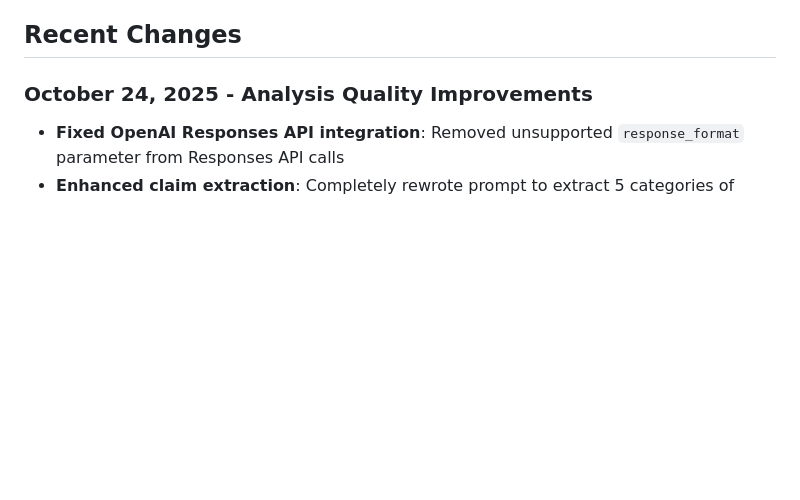
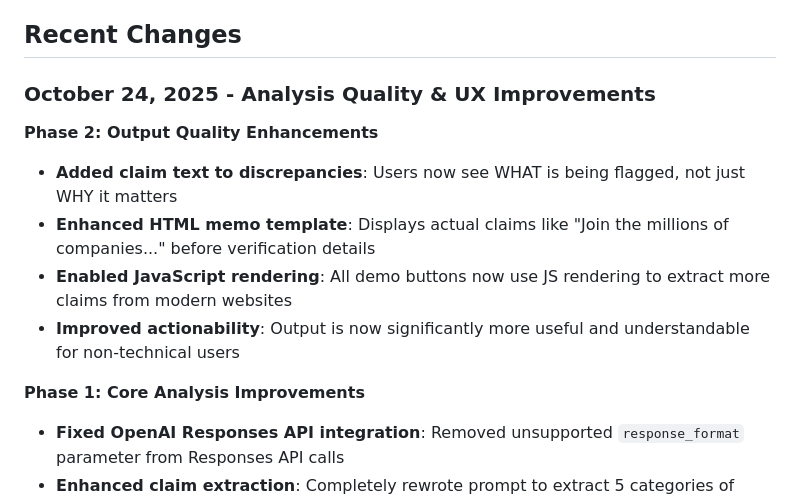
Before and after one commit to Bwillia13x/iva_2, a Markdown page: replit.md, the part around the change. Rendered like a GitHub page; blank space fills up the shorter version.

Commit message:
Improve analysis quality and user experience for fintech reports
Update replit.md to detail Phase 2 UX and Analysis Quality Improvements, including added claim text to discrepancies, enhanced HTML memo template, enabled JavaScript rendering for demo buttons, and improved output actionability. Phase 1 core analysis improvements are also noted.

Replit-Commit-Author: Agent
Replit-Commit-Session-Id: e7cb021f-9e5b-405d-9579-329ca65acf50
Replit-Commit-Checkpoint-Type: full_checkpoint
Replit-Commit-Screenshot-Url: https://storage.googleapis.com/screenshot-production-us-central1/147216c4-dfc7-4deb-a5b4-03789ccf80d5/e7cb021f-9e5b-405d-9579-329ca65acf50/vJlpE5W

```diff
--- a/replit.md
+++ b/replit.md
@@ -7,7 +7,15 @@ Iva's Reality Layer is a FastAPI web application that analyzes fintech company w
 
 ## Recent Changes
 
-### October 24, 2025 - Analysis Quality Improvements
+### October 24, 2025 - Analysis Quality & UX Improvements
+
+**Phase 2: Output Quality Enhancements**
+- **Added claim text to discrepancies**: Users now see WHAT is being flagged, not just WHY it matters
+- **Enhanced HTML memo template**: Displays actual claims like "Join the millions of companies..." before verification details
+- **Enabled JavaScript rendering**: All demo buttons now use JS rendering to extract more claims from modern websites
+- **Improved actionability**: Output is now significantly more useful and understandable for non-technical users
+
+**Phase 1: Core Analysis Improvements**
 - **Fixed OpenAI Responses API integration**: Removed unsupported `response_format` parameter from Responses API calls
 - **Enhanced claim extraction**: Completely rewrote prompt to extract 5 categories of claims (licensing, regulatory, partner_bank, security, compliance, marketing)
 - **Expanded reconciliation engine**: Added 10+ new verification rules:
```
